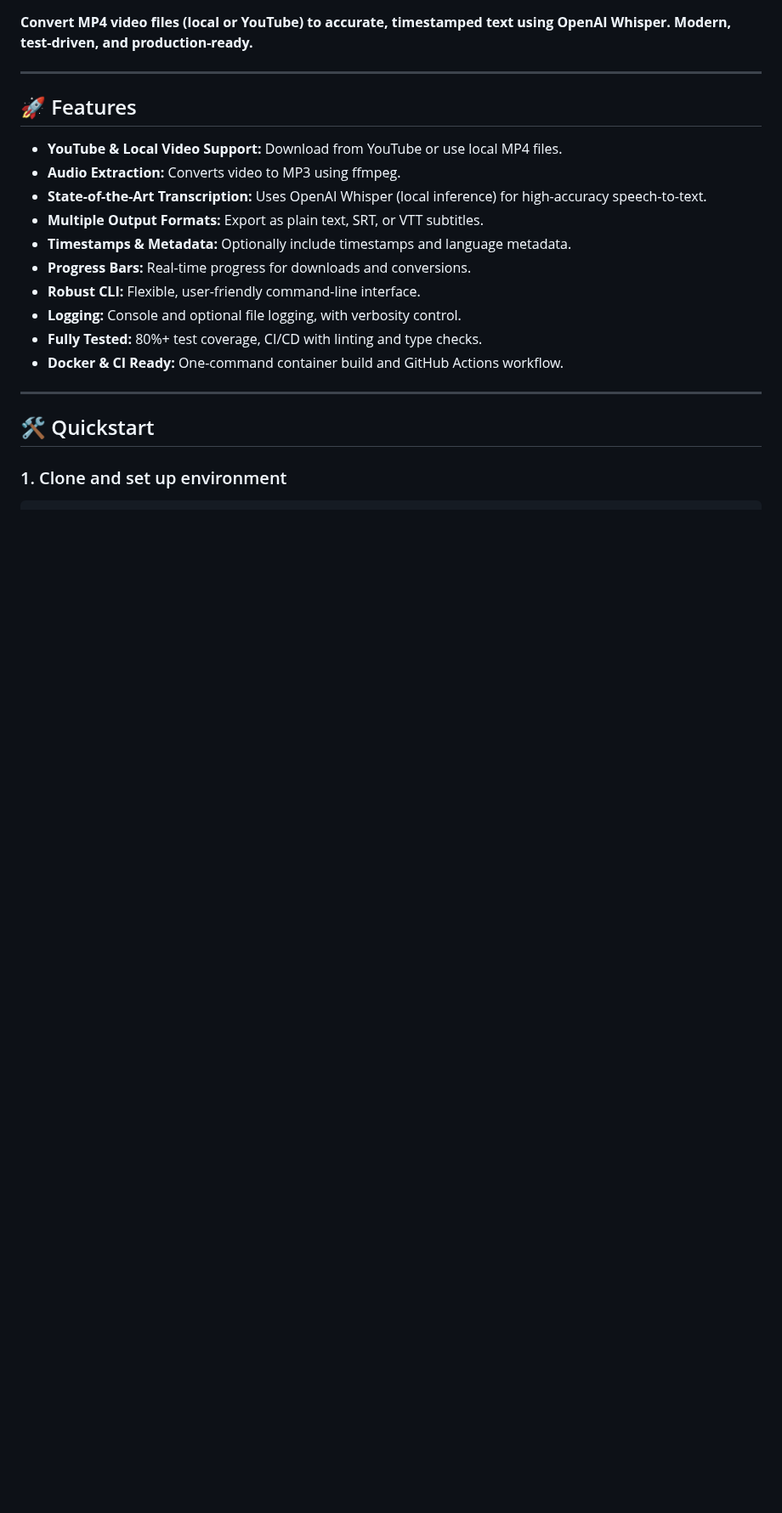
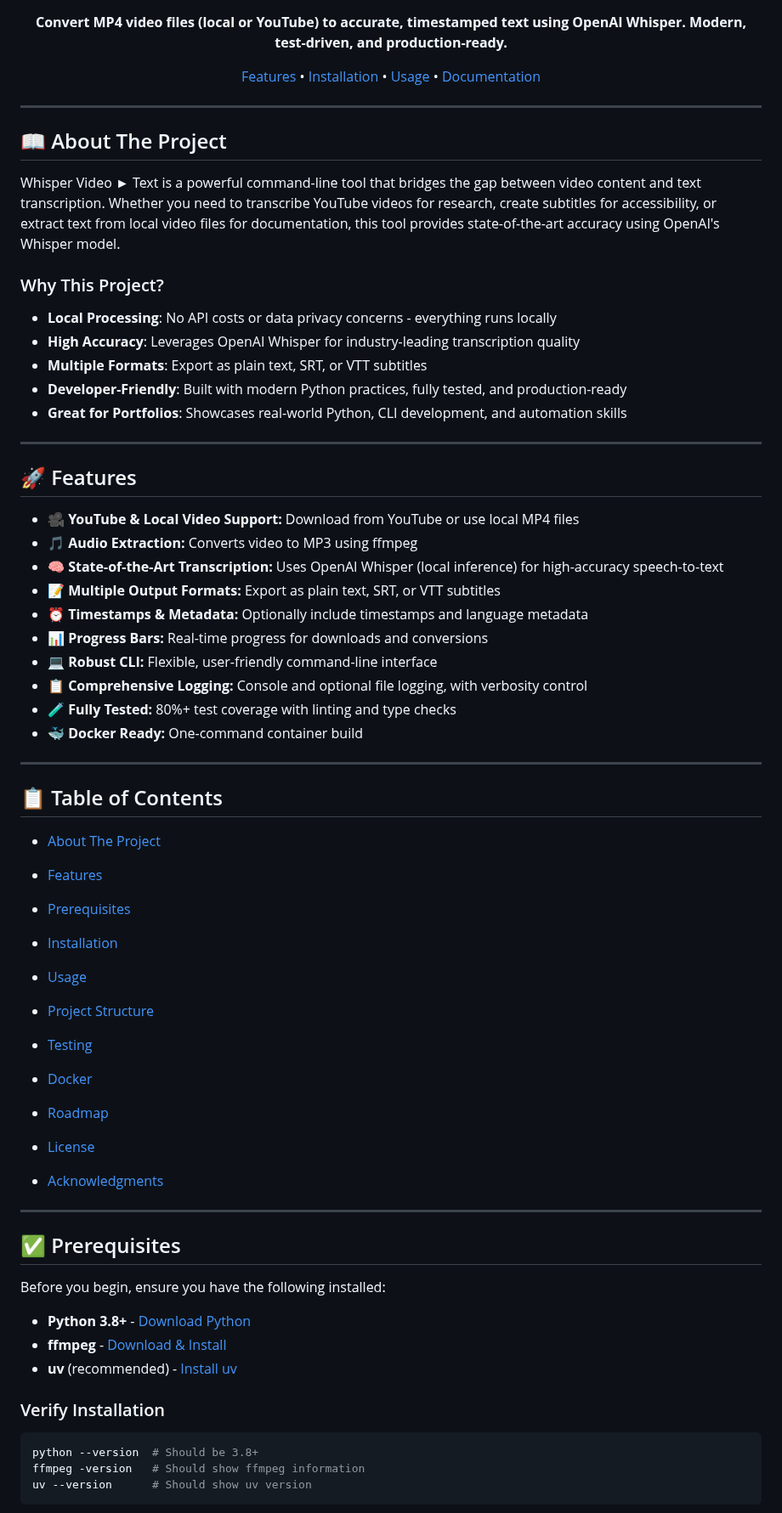
Before and after one commit to daryllundy/whisper-video-to-text, a Markdown page: README.md, the part around one of its changes. Shown at 85% size. Rendered like a GitHub page; blank space fills up the shorter version.

````diff
--- a/README.md
+++ b/README.md
@@ -4,23 +6,71 @@
 
 **Convert MP4 video files (local or YouTube) to accurate, timestamped text using OpenAI Whisper. Modern, test-driven, and production-ready.**
+
+[Features](#-features) • [Installation](#-installation) • [Usage](#-usage) • [Documentation](#-documentation)
+
+</div>
+
+---
+
+## 📖 About The Project
+
+Whisper Video ► Text is a powerful command-line tool that bridges the gap between video content and text transcription. Whether you need to transcribe YouTube videos for research, create subtitles for accessibility, or extract text from local video files for documentation, this tool provides state-of-the-art accuracy using OpenAI's Whisper model.
+
+### Why This Project?
+
+- **Local Processing**: No API costs or data privacy concerns - everything runs locally
+- **High Accuracy**: Leverages OpenAI Whisper for industry-leading transcription quality
+- **Multiple Formats**: Export as plain text, SRT, or VTT subtitles
+- **Developer-Friendly**: Built with modern Python practices, fully tested, and production-ready
+- **Great for Portfolios**: Showcases real-world Python, CLI development, and automation skills
 
 ---
 
 ## 🚀 Features
 
-- **YouTube & Local Video Support:** Download from YouTube or use local MP4 files.
-- **Audio Extraction:** Converts video to MP3 using ffmpeg.
-- **State-of-the-Art Transcription:** Uses OpenAI Whisper (local inference) for high-accuracy speech-to-text.
-- **Multiple Output Formats:** Export as plain text, SRT, or VTT subtitles.
-- **Timestamps & Metadata:** Optionally include timestamps and language metadata.
-- **Progress Bars:** Real-time progress for downloads and conversions.
-- **Robust CLI:** Flexible, user-friendly command-line interface.
-- **Logging:** Console and optional file logging, with verbosity control.
-- **Fully Tested:** 80%+ test coverage, CI/CD with linting and type checks.
-- **Docker & CI Ready:** One-command container build and GitHub Actions workflow.
+- **🎥 YouTube & Local Video Support:** Download from YouTube or use local MP4 files
+- **🎵 Audio Extraction:** Converts video to MP3 using ffmpeg
+- **🧠 State-of-the-Art Transcription:** Uses OpenAI Whisper (local inference) for high-accuracy speech-to-text
+- **📝 Multiple Output Formats:** Export as plain text, SRT, or VTT subtitles
+- **⏰ Timestamps & Metadata:** Optionally include timestamps and language metadata
+- **📊 Progress Bars:** Real-time progress for downloads and conversions
+- **💻 Robust CLI:** Flexible, user-friendly command-line interface
+- **📋 Comprehensive Logging:** Console and optional file logging, with verbosity control
+- **🧪 Fully Tested:** 80%+ test coverage with linting and type checks
+- **🐳 Docker Ready:** One-command container build
 
 ---
 
-## 🛠️ Quickstart
+## 📋 Table of Contents
 
-### 1. Clone and set up environment
+- [About The Project](#-about-the-project)
+- [Features](#-features)
+- [Prerequisites](#-prerequisites)
+- [Installation](#-installation)
+- [Usage](#-usage)
+- [Project Structure](#-project-structure)
+- [Testing](#-testing)
+- [Docker](#-docker)
+- [Roadmap](#-roadmap)
+- [License](#-license)
+
+- [Acknowledgments](#-acknowledgments)
+
+---
+
+## ✅ Prerequisites
+
+Before you begin, ensure you have the following installed:
+
+- **Python 3.8+** - [Download Python](https://python.org/downloads/)
+- **ffmpeg** - [Download & Install](https://ffmpeg.org/download.html)
+- **uv** (recommended) - [Install uv](https://docs.astral.sh/uv/getting-started/installation/)
+
+### Verify Installation
+
+```bash
+python --version  # Should be 3.8+
+ffmpeg -version   # Should show ffmpeg information
+uv --version      # Should show uv version
+```
+
````
Also changed, not shown: other parts of README.md (+136 -49 lines).
